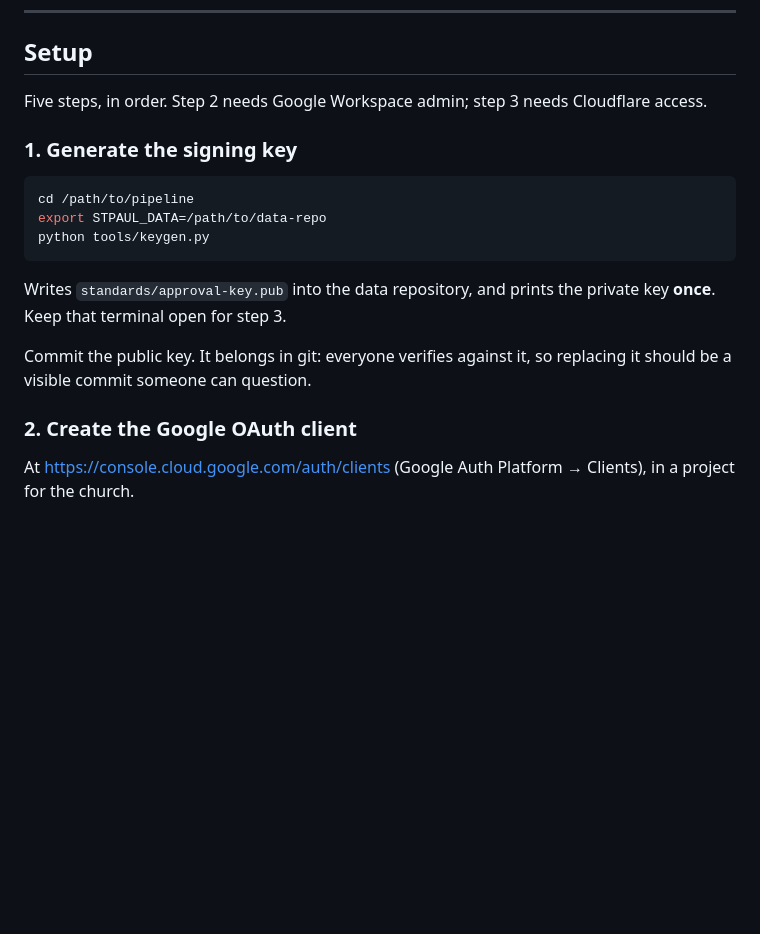
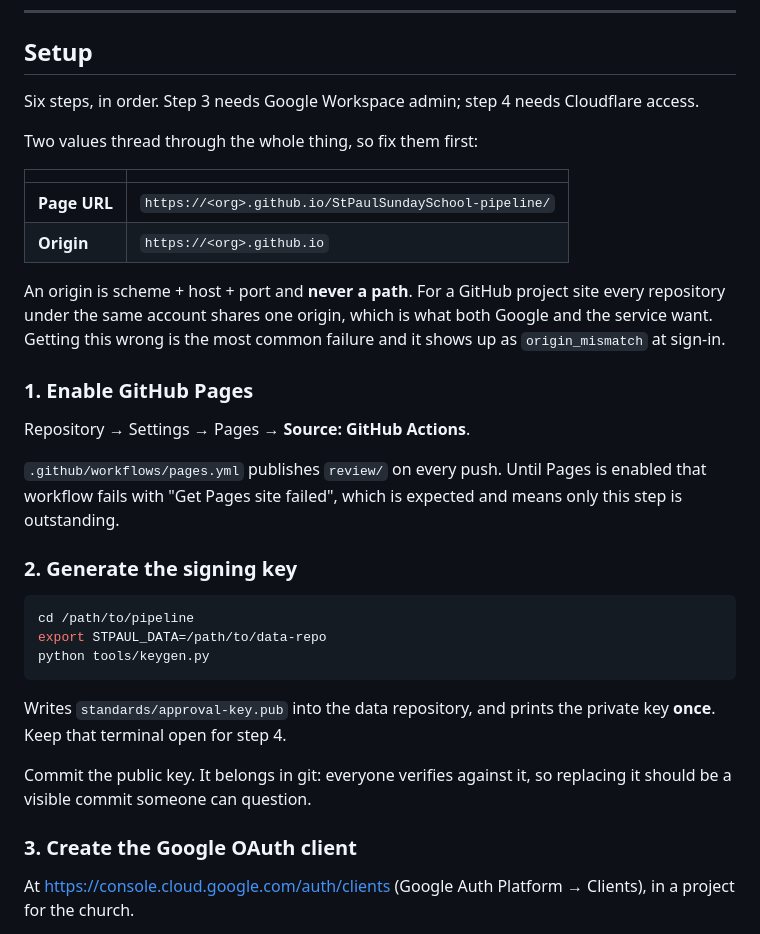
Before and after one commit to Zuljita/StPaulSundaySchool-pipeline, a Markdown page: review/README.md, the part around one of its changes. Rendered like a GitHub page; blank space fills up the shorter version.

````diff
--- a/review/README.md
+++ b/review/README.md
@@ -30,10 +30,30 @@ asked to sign text that already breaks a written standard.
 
 ## Setup
 
-Five steps, in order. Step 2 needs Google Workspace admin; step 3 needs
+Six steps, in order. Step 3 needs Google Workspace admin; step 4 needs
 Cloudflare access.
 
-### 1. Generate the signing key
+Two values thread through the whole thing, so fix them first:
+
+| | |
+|---|---|
+| **Page URL** | `https://<org>.github.io/StPaulSundaySchool-pipeline/` |
+| **Origin** | `https://<org>.github.io` |
+
+An origin is scheme + host + port and **never a path**. For a GitHub
+project site every repository under the same account shares one origin,
+which is what both Google and the service want. Getting this wrong is the
+most common failure and it shows up as `origin_mismatch` at sign-in.
+
+### 1. Enable GitHub Pages
+
+Repository → Settings → Pages → **Source: GitHub Actions**.
+
+`.github/workflows/pages.yml` publishes `review/` on every push. Until
+Pages is enabled that workflow fails with "Get Pages site failed", which
+is expected and means only this step is outstanding.
+
+### 2. Generate the signing key
 
 ```bash
 cd /path/to/pipeline
@@ -42,12 +62,12 @@ python tools/keygen.py
 ```
 
 Writes `standards/approval-key.pub` into the data repository, and prints
-the private key **once**. Keep that terminal open for step 3.
+the private key **once**. Keep that terminal open for step 4.
 
 Commit the public key. It belongs in git: everyone verifies against it,
 so replacing it should be a visible commit someone can question.
 
-### 2. Create the Google OAuth client
+### 3. Create the Google OAuth client
 
 At <https://console.cloud.google.com/auth/clients> (Google Auth Platform
 → Clients), in a project for the church.
````
Also changed, not shown: other parts of review/README.md (+7 -13 lines).
